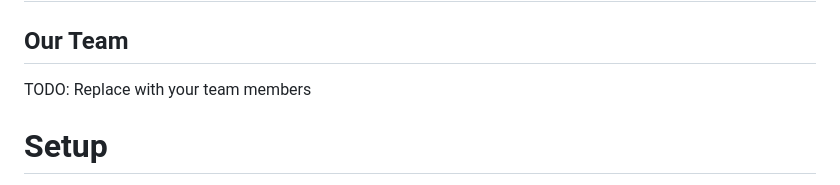
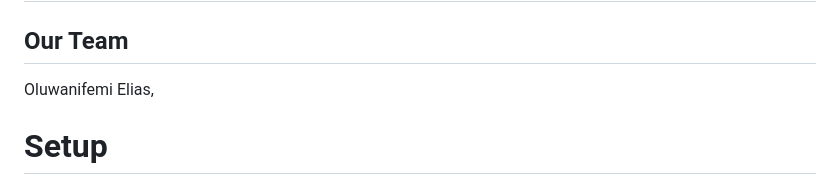
Before and after one commit to CodePath-Tech-Exchange-CTEx/ISE-Group-2-REPO, a Markdown page: README.md, the part around the change. Drawn GitHub-style.

Commit message:
Added Femi

```diff
--- a/README.md
+++ b/README.md
@@ -2,7 +2,7 @@
 
 ## Our Team
 
-TODO: Replace with your team members
+Oluwanifemi Elias,
 
 # Setup
 
```
